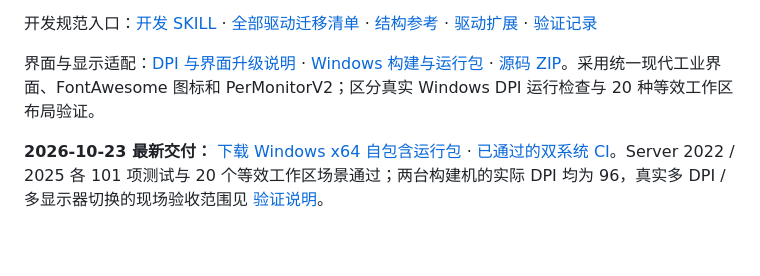
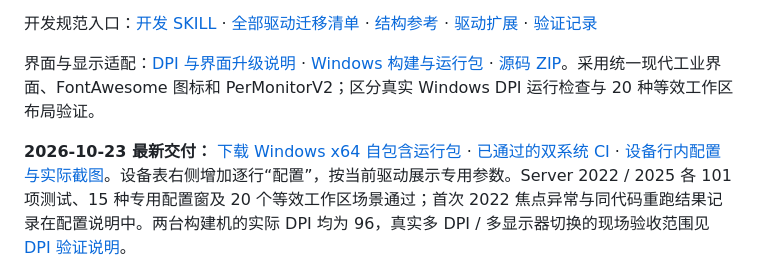
Before and after one commit to kingtentx/edge-gateway, a Markdown page: README.md, the part around the change. GitHub-like rendering; blank space fills up the shorter version.

```diff
--- a/README.md
+++ b/README.md
@@ -6,7 +6,7 @@
 
 界面与显示适配：[DPI 与界面升级说明](docs/ui-dpi.md) · [Windows 构建与运行包](https://github.com/kingtentx/edge-gateway/actions/workflows/build.yml) · [源码 ZIP](https://github.com/kingtentx/edge-gateway/archive/refs/heads/main.zip)。采用统一现代工业界面、FontAwesome 图标和 PerMonitorV2；区分真实 Windows DPI 运行检查与 20 种等效工作区布局验证。
 
-**2026-10-23 最新交付：** [下载 Windows x64 自包含运行包](https://github.com/kingtentx/edge-gateway/actions/runs/39885093582/artifacts/12472745656) · [已通过的双系统 CI](https://github.com/kingtentx/edge-gateway/actions/runs/39885093582)。Server 2022 / 2025 各 101 项测试与 20 个等效工作区场景通过；两台构建机的实际 DPI 均为 96，真实多 DPI / 多显示器切换的现场验收范围见 [验证说明](docs/ui-dpi.md)。
+**2026-10-23 最新交付：** [下载 Windows x64 自包含运行包](https://github.com/kingtentx/edge-gateway/actions/runs/39889634176/artifacts/12474760624) · [已通过的双系统 CI](https://github.com/kingtentx/edge-gateway/actions/runs/39889634176) · [设备行内配置与实际截图](docs/device-configuration.md)。设备表右侧增加逐行“配置”，按当前驱动展示专用参数。Server 2022 / 2025 各 101 项测试、15 种专用配置窗及 20 个等效工作区场景通过；首次 2022 焦点异常与同代码重跑结果记录在配置说明中。两台构建机的实际 DPI 均为 96，真实多 DPI / 多显示器切换的现场验收范围见 [DPI 验证说明](docs/ui-dpi.md)。
 
 ![Edge Gateway 现代总览界面](docs/images/overview-modern.png)
 
```
Also changed, not shown: docs/device-configuration.md (+36 -1 lines), docs/images/device-configuration-s7.png (added), docs/images/device-configuration-tcp.png (added), docs/images/devices-configuration.png (added), 1 other file.
